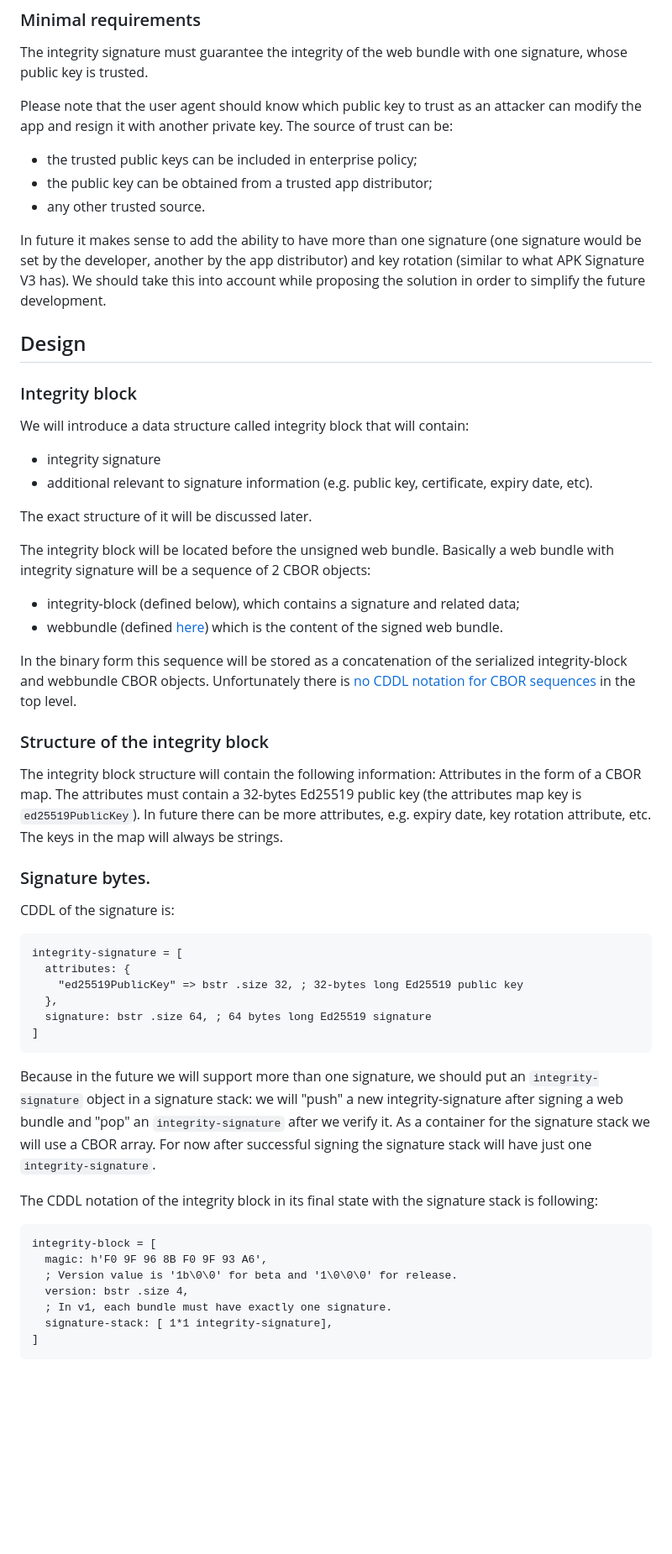
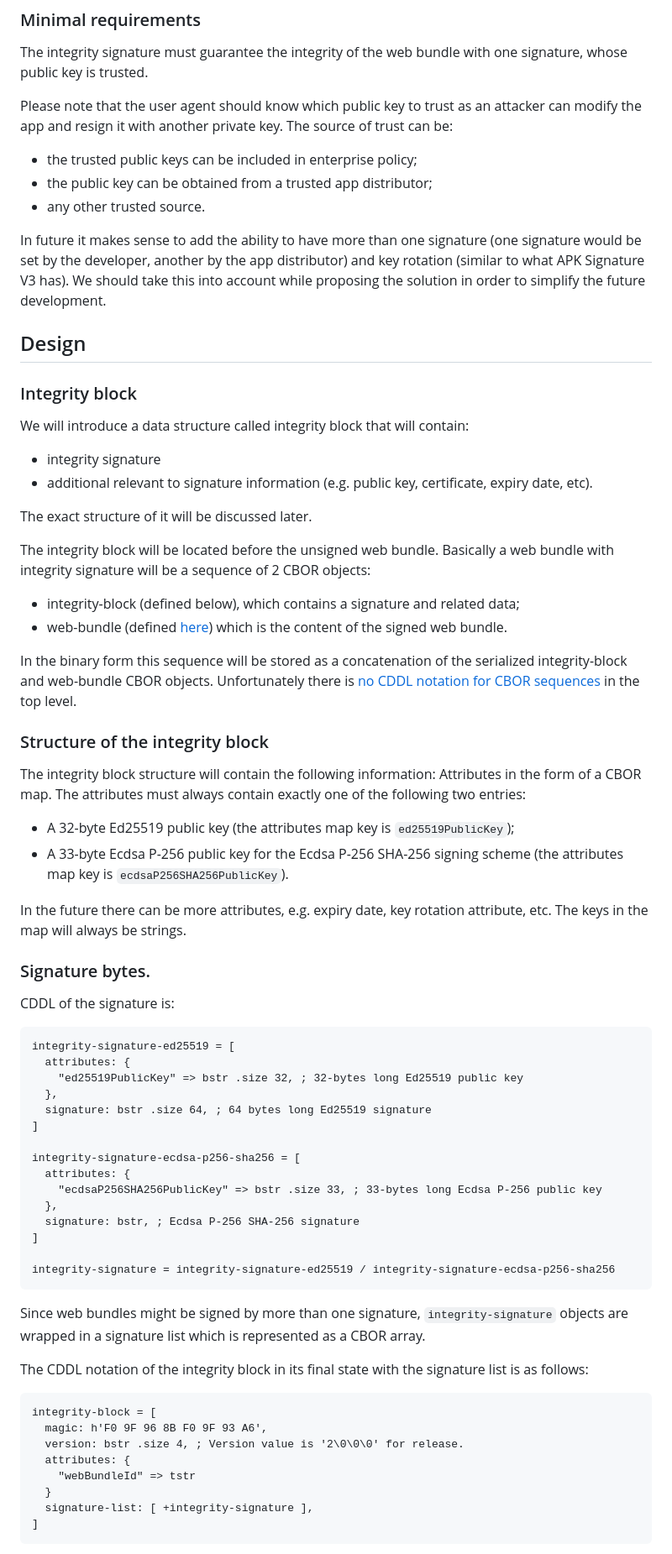
Before and after one commit to WICG/webpackage, a Markdown page: explainers/integrity-signature.md, the part around one of its changes. Shown at 84% size. Rendered like a GitHub page; blank space fills up the shorter version.

````diff
--- a/explainers/integrity-signature.md
+++ b/explainers/integrity-signature.md
@@ -15,9 +15,10 @@ Currently web bundles support signatures of individual responses (not of the who
 The integrity signature must guarantee the integrity of the web bundle with one signature, whose public key is trusted.
 
 Please note that the user agent should know which public key to trust as an attacker can modify the app and resign it with another private key. The source of trust can be:
-* the trusted public keys can be included in enterprise policy;
-* the public key can be obtained from a trusted app distributor;
-* any other trusted source.
+
+- the trusted public keys can be included in enterprise policy;
+- the public key can be obtained from a trusted app distributor;
+- any other trusted source.
 
 In future it makes sense to add the ability to have more than one signature (one signature would be set by the developer, another by the app distributor) and key rotation (similar to what APK Signature V3 has). We should take this into account while proposing the solution in order to simplify the future development.
 
@@ -26,46 +27,63 @@ In future it makes sense to add the ability to have more than one signature (one
 ### Integrity block
 
 We will introduce a data structure called integrity block that will contain:
-* integrity signature
-* additional relevant to signature information (e.g.  public key, certificate, expiry date, etc).
+
+- integrity signature
+- additional relevant to signature information (e.g. public key, certificate, expiry date, etc).
 
 The exact structure of it will be discussed later.
 
 The integrity block will be located before the unsigned web bundle. Basically a web bundle with integrity signature will be a sequence of 2 CBOR objects:
-* integrity-block (defined below), which contains a signature and related data;
-* webbundle (defined [here](https://www.ietf.org/archive/id/draft-yasskin-wpack-bundled-exchanges-04.html)) which is the content of the signed web bundle.
 
-In the binary form this sequence will be stored as a concatenation of the serialized integrity-block and webbundle CBOR objects. Unfortunately there is [no CDDL notation for CBOR sequences](https://datatracker.ietf.org/doc/html/rfc8742#section-4.1) in the top level.
+- integrity-block (defined below), which contains a signature and related data;
+- web-bundle (defined [here](https://www.ietf.org/archive/id/draft-yasskin-wpack-bundled-exchanges-04.html)) which is the content of the signed web bundle.
+
+In the binary form this sequence will be stored as a concatenation of the serialized integrity-block and web-bundle CBOR objects. Unfortunately there is [no CDDL notation for CBOR sequences](https://datatracker.ietf.org/doc/html/rfc8742#section-4.1) in the top level.
 
 ### Structure of the integrity block
 
 The integrity block structure will contain the following information:
-Attributes in the form of a CBOR map. The attributes must contain a 32-bytes Ed25519 public key (the attributes map key is `ed25519PublicKey`). In future there can be more attributes, e.g. expiry date, key rotation attribute, etc. The keys in the map will always be strings.
+Attributes in the form of a CBOR map. The attributes must always contain exactly one of the following two entries:
+
+- A 32-byte Ed25519 public key (the attributes map key is `ed25519PublicKey`);
+- A 33-byte Ecdsa P-256 public key for the Ecdsa P-256 SHA-256 signing scheme (the attributes map key is `ecdsaP256SHA256PublicKey`).
+
+In the future there can be more attributes, e.g. expiry date, key rotation attribute, etc. The keys in the map will always be strings.
 
 ### Signature bytes.
 
 CDDL of the signature is:
 
 ```
-integrity-signature = [
+integrity-signature-ed25519 = [
   attributes: {
     "ed25519PublicKey" => bstr .size 32, ; 32-bytes long Ed25519 public key
   },
   signature: bstr .size 64, ; 64 bytes long Ed25519 signature
 ]
+
+integrity-signature-ecdsa-p256-sha256 = [
+  attributes: {
+    "ecdsaP256SHA256PublicKey" => bstr .size 33, ; 33-bytes long Ecdsa P-256 public key
+  },
+  signature: bstr, ; Ecdsa P-256 SHA-256 signature
+]
+
+integrity-signature = integrity-signature-ed25519 / integrity-signature-ecdsa-p256-sha256
 ```
 
-Because in the future we will support more than one signature, we should put an `integrity-signature` object in a signature stack: we will "push" a new integrity-signature after signing a web bundle and "pop" an `integrity-signature` after we verify it. As a container for the signature stack we will use a CBOR array. For now after successful signing the signature stack will have just one `integrity-signature`.
+Since web bundles might be signed by more than one signature, `integrity-signature` objects are wrapped in a signature list which is represented as a CBOR array.
 
-The CDDL notation of the integrity block in its final state with the signature stack is following:
+The CDDL notation of the integrity block in its final state with the signature list is as follows:
 
 ```
 integrity-block = [
   magic: h'F0 9F 96 8B F0 9F 93 A6',
-  ; Version value is '1b\0\0' for beta and '1\0\0\0' for release.
-  version: bstr .size 4,
-  ; In v1, each bundle must have exactly one signature.
-  signature-stack: [ 1*1 integrity-signature],
+  version: bstr .size 4, ; Version value is '2\0\0\0' for release.
+  attributes: {
+    "webBundleId" => tstr
+  }
+  signature-list: [ +integrity-signature ],
 ]
 ```
 
````
Also changed, not shown: other parts of explainers/integrity-signature.md (+71 -35 lines).
